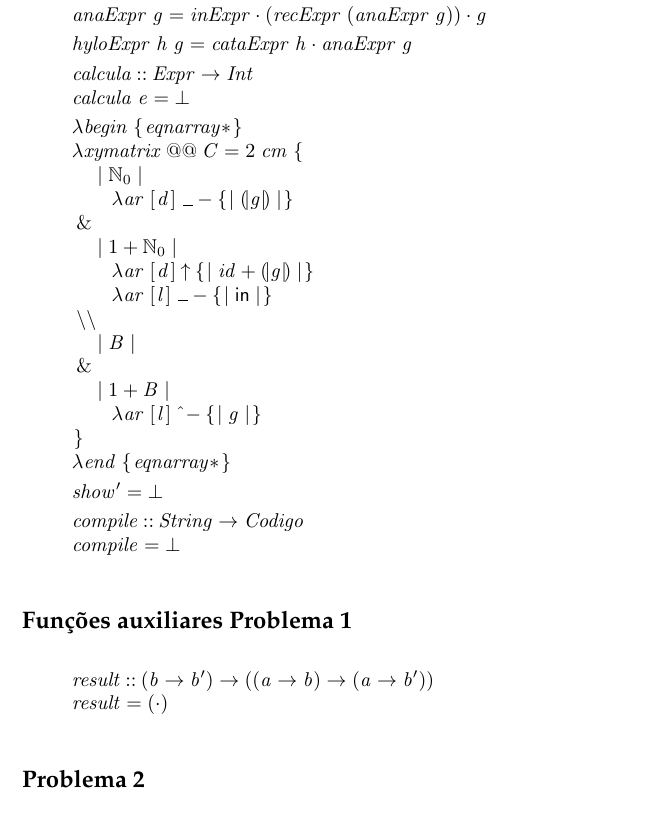
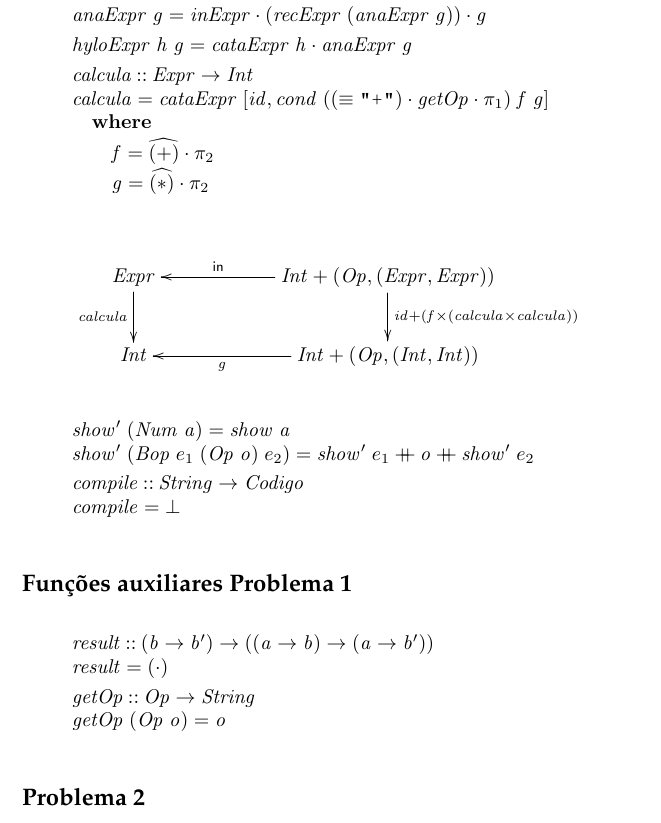
Before and after one commit to JoaoNunoAbreu/CP, a LaTeX document (cp1819t.tex): part of page 15 of 18, cut so that both start at the same text. Compiled offline with pdfLaTeX.

Commit message:
Add grafico do calcular

```diff
--- a/cp1819t.tex
+++ b/cp1819t.tex
@@ -1799,9 +1799,8 @@ outras funções auxiliares que sejam necessárias.
 
 \begin{hscode}\SaveRestoreHook
 \column{B}{@{}>{\hspre}l<{\hspost}@{}}%
+\column{3}{@{}>{\hspre}l<{\hspost}@{}}%
 \column{5}{@{}>{\hspre}l<{\hspost}@{}}%
-\column{6}{@{}>{\hspre}l<{\hspost}@{}}%
-\column{12}{@{}>{\hspre}l<{\hspost}@{}}%
 \column{E}{@{}>{\hspre}l<{\hspost}@{}}%
 \>[B]{}\Varid{inExpr}\mathbin{::}\Conid{Int}+(\Conid{Op},(\Conid{Expr},\Conid{Expr}))\to \Conid{Expr}{}\<[E]%
 \\
@@ -1823,47 +1822,41 @@ outras funções auxiliares que sejam necessárias.
 \\[\blanklineskip]%
 \>[B]{}\Varid{calcula}\mathbin{::}\Conid{Expr}\to \Conid{Int}{}\<[E]%
 \\
-\>[B]{}\Varid{calcula}\;\Varid{e}\mathrel{=}\bot {}\<[E]%
-\\[\blanklineskip]%
-\>[B]{}\lambda \Varid{begin}\;\{\mskip1.5mu \Varid{eqnarray}\mathbin{*}\mskip1.5mu\}{}\<[E]%
-\\
-\>[B]{}\lambda \Varid{xymatrix}\mathbin{@@}\Conid{C}\mathrel{=}\mathrm{2}\;\Varid{cm}\;\{\mskip1.5mu {}\<[E]%
-\\
-\>[B]{}\hsindent{5}{}\<[5]%
-\>[5]{}\mid \N_0\mid {}\<[E]%
-\\
-\>[5]{}\hsindent{7}{}\<[12]%
-\>[12]{}\lambda \Varid{ar}\;[\mskip1.5mu \Varid{d}\mskip1.5mu]\;\anonymous \mathbin{-}\{\mskip1.5mu \mid \cata{\Varid{g}}\mid \mskip1.5mu\}{}\<[E]%
-\\
-\>[B]{}\mathbin{\&}{}\<[E]%
-\\
-\>[B]{}\hsindent{5}{}\<[5]%
-\>[5]{}\mid \mathrm{1}\mathbin{+}\N_0\mid {}\<[E]%
-\\
-\>[5]{}\hsindent{7}{}\<[12]%
-\>[12]{}\lambda \Varid{ar}\;[\mskip1.5mu \Varid{d}\mskip1.5mu]\mathbin{\uparrow}\{\mskip1.5mu \mid \Varid{id}\mathbin{+}\cata{\Varid{g}}\mid \mskip1.5mu\}{}\<[E]%
-\\
-\>[5]{}\hsindent{7}{}\<[12]%
-\>[12]{}\lambda \Varid{ar}\;[\mskip1.5mu \Varid{l}\mskip1.5mu]\;\anonymous \mathbin{-}\{\mskip1.5mu \mid \mathsf{in}\mid \mskip1.5mu\}{}\<[E]%
-\\
-\>[B]{}\mathbin{\char92 \char92 }{}\<[E]%
-\\
-\>[B]{}\hsindent{6}{}\<[6]%
-\>[6]{}\mid \Conid{B}\mid {}\<[E]%
-\\
-\>[B]{}\mathbin{\&}{}\<[E]%
-\\
-\>[B]{}\hsindent{6}{}\<[6]%
-\>[6]{}\mid \mathrm{1}\mathbin{+}\Conid{B}\mid {}\<[E]%
-\\
-\>[6]{}\hsindent{6}{}\<[12]%
-\>[12]{}\lambda \Varid{ar}\;[\mskip1.5mu \Varid{l}\mskip1.5mu]\mathbin{\char94 -}\{\mskip1.5mu \mid \Varid{g}\mid \mskip1.5mu\}{}\<[E]%
-\\
-\>[B]{}\mskip1.5mu\}{}\<[E]%
-\\
-\>[B]{}\lambda \Varid{end}\;\{\mskip1.5mu \Varid{eqnarray}\mathbin{*}\mskip1.5mu\}{}\<[E]%
-\\[\blanklineskip]%
-\>[B]{}\Varid{show'}\mathrel{=}\bot {}\<[E]%
+\>[B]{}\Varid{calcula}\mathrel{=}\Varid{cataExpr}\;\alt{\Varid{id}}{\Varid{cond}\;((\equiv \text{\ttfamily \char34 +\char34})\comp \Varid{getOp}\comp \p1)\;\Varid{f}\;\Varid{g}}{}\<[E]%
+\\
+\>[B]{}\hsindent{3}{}\<[3]%
+\>[3]{}\mathbf{where}{}\<[E]%
+\\
+\>[3]{}\hsindent{2}{}\<[5]%
+\>[5]{}\Varid{f}\mathrel{=}\uncurry{(\mathbin{+})}\comp \p2{}\<[E]%
+\\
+\>[3]{}\hsindent{2}{}\<[5]%
+\>[5]{}\Varid{g}\mathrel{=}\uncurry{(\mathbin{*})}\comp \p2{}\<[E]%
+\ColumnHook
+\end{hscode}\resethooks
+
+\begin{eqnarray*}
+\xymatrix@C=2cm{
+    \ensuremath{\Conid{Expr}}
+           \ar[d]_-{\ensuremath{\Varid{calcula}}}
+&
+    \ensuremath{\Conid{Int}+(\Conid{Op},(\Conid{Expr},\Conid{Expr}))}
+           \ar[d]^{\ensuremath{\Varid{id}\mathbin{+}(\Varid{f}\times(\Varid{calcula}\times\Varid{calcula}))}}
+           \ar[l]_-{\ensuremath{\mathsf{in}}}
+\\
+     \ensuremath{\Conid{Int}}
+&
+     \ensuremath{\Conid{Int}+(\Conid{Op},(\Conid{Int},\Conid{Int}))}
+           \ar[l]^-{\ensuremath{\Varid{g}}}
+}
+\end{eqnarray*}
+
+\begin{hscode}\SaveRestoreHook
+\column{B}{@{}>{\hspre}l<{\hspost}@{}}%
+\column{E}{@{}>{\hspre}l<{\hspost}@{}}%
+\>[B]{}\Varid{show'}\;(\Conid{Num}\;\Varid{a})\mathrel{=}\Varid{show}\;\Varid{a}{}\<[E]%
+\\
+\>[B]{}\Varid{show'}\;(\Conid{Bop}\;e_1 \;(\Conid{Op}\;\Varid{o})\;e_2 )\mathrel{=}\Varid{show'}\;e_1 \plus \Varid{o}\plus \Varid{show'}\;e_2 {}\<[E]%
 \\[\blanklineskip]%
 \>[B]{}\Varid{compile}\mathbin{::}\Conid{String}\to \Conid{Codigo}{}\<[E]%
 \\
@@ -1881,6 +1874,10 @@ outras funções auxiliares que sejam necessárias.
 \\
 \>[B]{}\Varid{result}\mathrel{=}{}\<[11]%
 \>[11]{}(\comp ){}\<[E]%
+\\[\blanklineskip]%
+\>[B]{}\Varid{getOp}\mathbin{::}\Conid{Op}\to \Conid{String}{}\<[E]%
+\\
+\>[B]{}\Varid{getOp}\;(\Conid{Op}\;\Varid{o})\mathrel{=}\Varid{o}{}\<[E]%
 \ColumnHook
 \end{hscode}\resethooks
 
```
Also changed, not shown: cp1819t.pdf, 3 other files.
